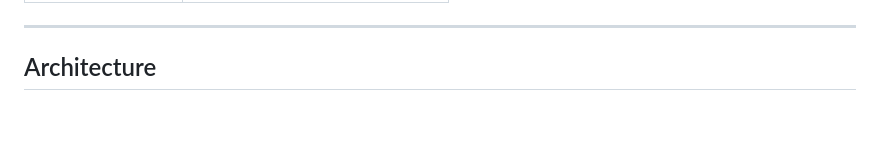
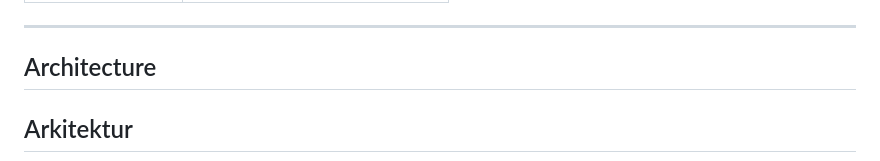
Before and after one commit to MLH99/ai-repo-analysis-agent, a Markdown page: README.md, the part around one of its changes. Rendered like a GitHub page; blank space fills up the shorter version.

Commit message:
Add 'Arkitektur' section to README
Added a section for 'Arkitektur' in the README.

````diff
--- a/README.md
+++ b/README.md
@@ -66,6 +66,8 @@ This project solves that by combining **semantic code search** with an **AI agen
 
 ## Architecture
 
+## Arkitektur
+
 ```mermaid
 flowchart TB
     Input[repo/ — din kodbas] --> Indexing
````
Also changed, not shown: other parts of README.md (+0 -1 lines).
